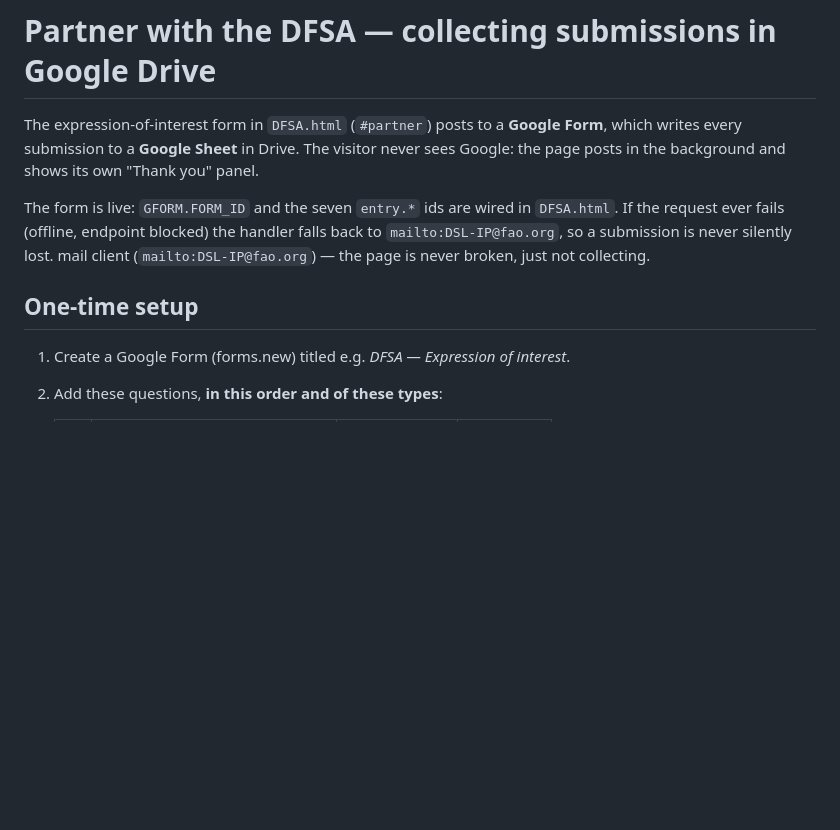
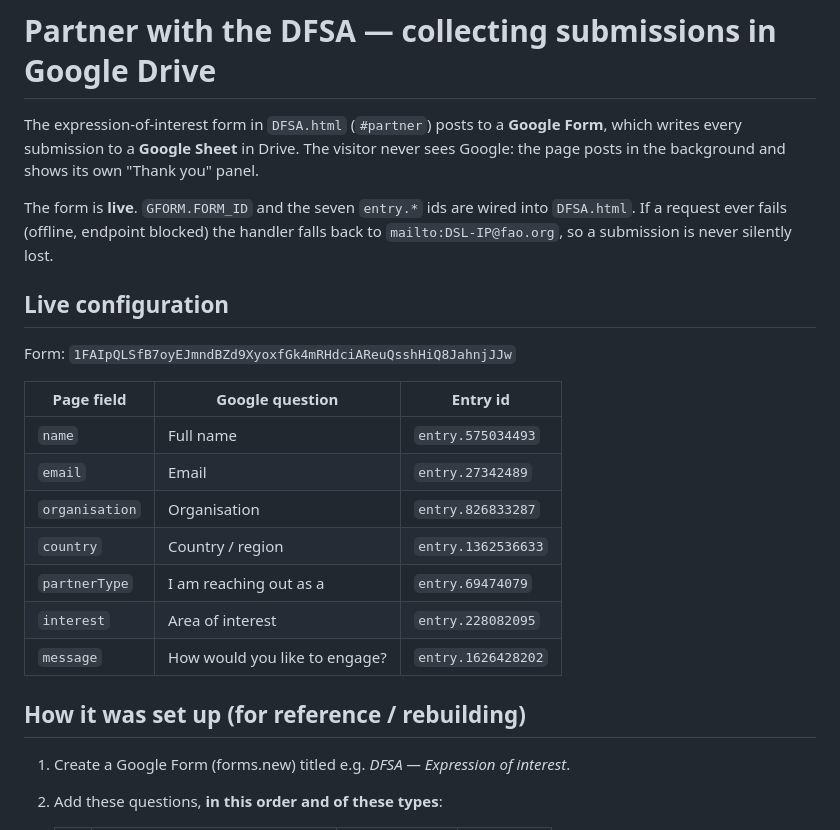
Before and after one commit to marcelorezende-dev/dfsm-outreach, a Markdown page: DFSA-PARTNER-FORM.md, the part around the change. Rendered like a GitHub page; blank space fills up the shorter version.

Commit message:
Docs: record the live form/entry ids, fix a mangled line
Co-Authored-By: Claude Opus 4.8 <noreply@anthropic.com>

```diff
--- a/DFSA-PARTNER-FORM.md
+++ b/DFSA-PARTNER-FORM.md
@@ -4,10 +4,25 @@ The expression-of-interest form in `DFSA.html` (`#partner`) posts to a **Google
 which writes every submission to a **Google Sheet** in Drive. The visitor never sees
 Google: the page posts in the background and shows its own "Thank you" panel.
 
-The form is live: `GFORM.FORM_ID` and the seven `entry.*` ids are wired in `DFSA.html`. If the request ever fails (offline, endpoint blocked) the handler falls back to `mailto:DSL-IP@fao.org`, so a submission is never silently lost.
-mail client (`mailto:DSL-IP@fao.org`) — the page is never broken, just not collecting.
+The form is **live**. `GFORM.FORM_ID` and the seven `entry.*` ids are wired into
+`DFSA.html`. If a request ever fails (offline, endpoint blocked) the handler falls
+back to `mailto:DSL-IP@fao.org`, so a submission is never silently lost.
 
-## One-time setup
+## Live configuration
+
+Form: `1FAIpQLSfB7oyEJmndBZd9XyoxfGk4mRHdciAReuQsshHiQ8JahnjJJw`
+
+| Page field     | Google question               | Entry id             |
+|----------------|-------------------------------|----------------------|
+| `name`         | Full name                     | `entry.575034493`    |
+| `email`        | Email                         | `entry.27342489`     |
+| `organisation` | Organisation                  | `entry.826833287`    |
+| `country`      | Country / region              | `entry.1362536633`   |
+| `partnerType`  | I am reaching out as a        | `entry.69474079`     |
+| `interest`     | Area of interest              | `entry.228082095`    |
+| `message`      | How would you like to engage? | `entry.1626428202`   |
+
+## How it was set up (for reference / rebuilding)
 
 1. Create a Google Form (forms.new) titled e.g. *DFSA — Expression of interest*.
 2. Add these questions, **in this order and of these types**:
```
